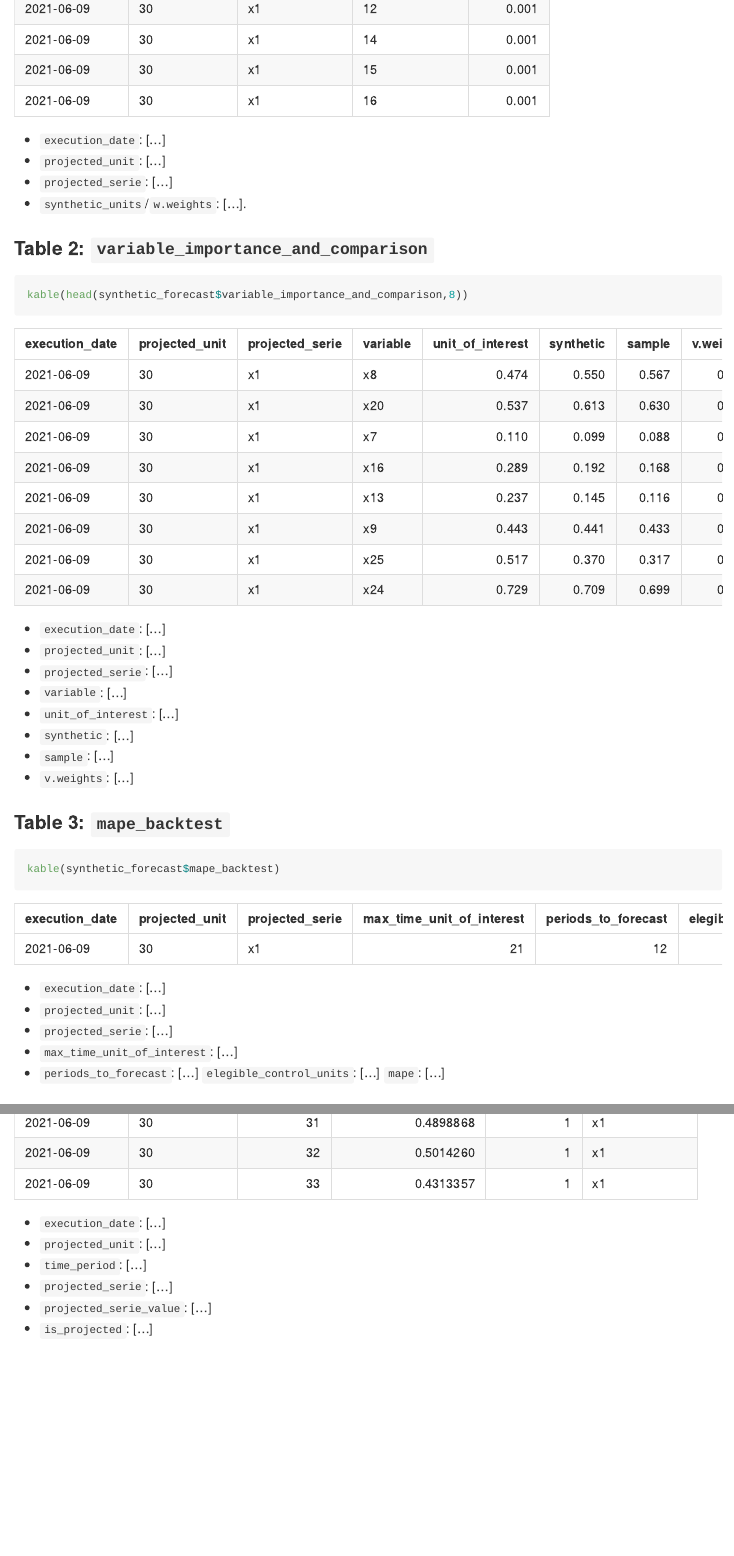
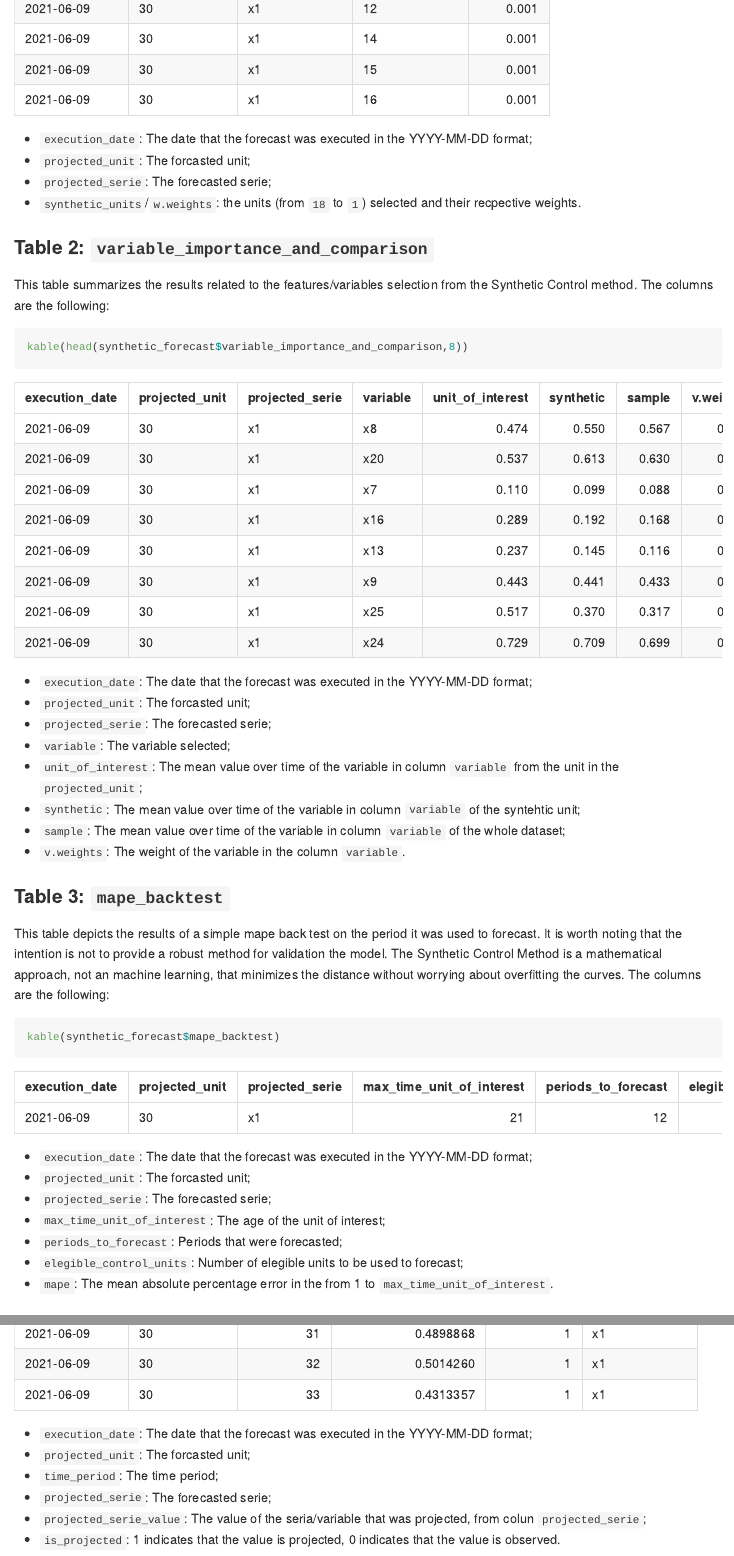
Before and after one commit to viniciusmsousa/SynthCast, an R Markdown document (README.Rmd): the page in a window 1100 px wide, from 3930 px down before the commit and from 4130 px down after it, so that both start at the same text, and a second part further down, joined at a grey line. The pictures show the output file README.md that the author committed with the source, drawn offline in the style of GitHub; long lines of code are wrapped; badge pictures from the web are left out.

Commit message:
doc: tables explanation readme

````diff
--- a/README.Rmd
+++ b/README.Rmd
@@ -105,3 +111,7 @@
 kable(synthetic_forecast$synthetic_control_composition)
 ```
 
+- `execution_date`: The date that the forecast was executed in the YYYY-MM-DD format;
+- `projected_unit`: The forcasted unit;
+- `projected_serie`: The forecasted serie;
+- `synthetic_units`/`w.weights`: the units (from ``r 30-12`` to `1`) selected and their recpective weights.
@@ -112,29 +118,35 @@
 
 ### Table 2: `variable_importance_and_comparison`
+
+This table summarizes the results related to the features/variables selection from the Synthetic Control method. The columns are the following:
 
 ```{r}
 kable(head(synthetic_forecast$variable_importance_and_comparison,8))
 ```
 
--   `execution_date`: [...]
--   `projected_unit`: [...]
--   `projected_serie`: [...]
--   `variable`: [...]
--   `unit_of_interest`: [...]
--   `synthetic`: [...]
--   `sample`: [...]
--   `v.weights`: [...]
+- `execution_date`: The date that the forecast was executed in the YYYY-MM-DD format;
+- `projected_unit`: The forcasted unit;
+- `projected_serie`: The forecasted serie;
+- `variable`: The variable selected;
+- `unit_of_interest`: The mean value over time of the variable in column `variable` from the unit in the `projected_unit`;
+- `synthetic`: The mean value over time of the variable in column `variable` of the syntehtic unit;
+- `sample`: The mean value over time of the variable in column `variable` of the whole dataset;
+- `v.weights`: The weight of the variable in the column `variable`.
 
 ### Table 3: `mape_backtest`
+
+This table depicts the results of a simple mape back test on the period it was used to forecast. It is worth noting that the intention is not to provide a robust method for validation the model. The Synthetic Control Method is a mathematical approach, not an machine learning, that minimizes the distance without worrying about overfitting the curves. The columns are the following:
 
 ```{r}
 kable(synthetic_forecast$mape_backtest)
 ```
 
--   `execution_date`: [...]
--   `projected_unit`: [...]
--   `projected_serie`: [...]
--   `max_time_unit_of_interest`: [...]
--   `periods_to_forecast`: [...] `elegible_control_units`: [...] `mape`: [...]
+- `execution_date`: The date that the forecast was executed in the YYYY-MM-DD format;
+- `projected_unit`: The forcasted unit;
+- `projected_serie`: The forecasted serie;
+- `max_time_unit_of_interest`: The age of the unit of interest;
+- `periods_to_forecast`: Periods that were forecasted;
+- `elegible_control_units`: Number of elegible units to be used to forecast;
+- `mape`: The mean absolute percentage error in the from 1 to `max_time_unit_of_interest`.
 
 ### Table 4: `output_projecao`
@@ -143,9 +157,9 @@
 kable(synthetic_forecast$output_projecao)
 ```
 
--   `execution_date`: [...]
--   `projected_unit`: [...]
--   `time_period`: [...]
--   `projected_serie`: [...]
--   `projected_serie_value`: [...]
--   `is_projected`: [...]
+- `execution_date`: The date that the forecast was executed in the YYYY-MM-DD format;
+- `projected_unit`: The forcasted unit;
+- `time_period`: The time period;
+- `projected_serie`: The forecasted serie;
+- `projected_serie_value`: The value of the seria/variable that was projected, from colun `projected_serie`;
+- `is_projected`: 1 indicates that the value is projected, 0 indicates that the value is observed.
````
Also changed, not shown: README.md, README.Rmd (20 more changed lines).
